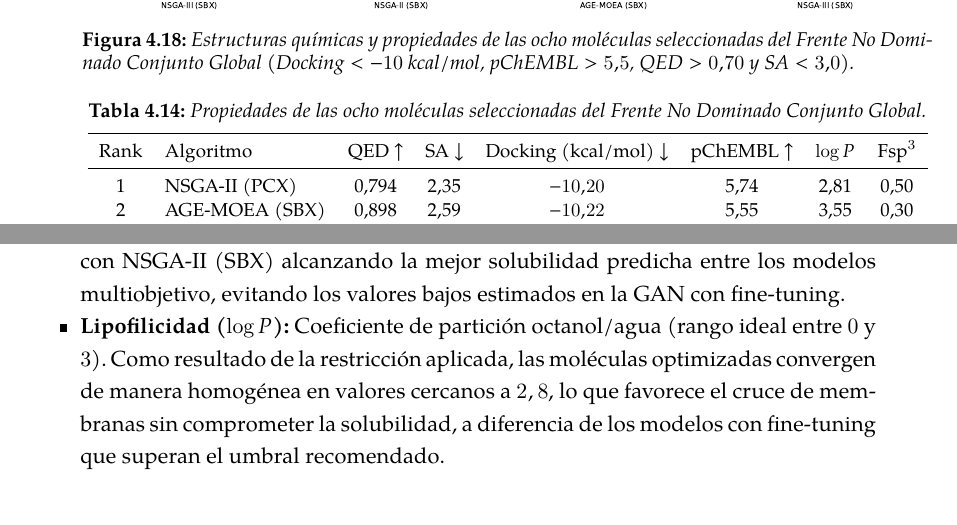
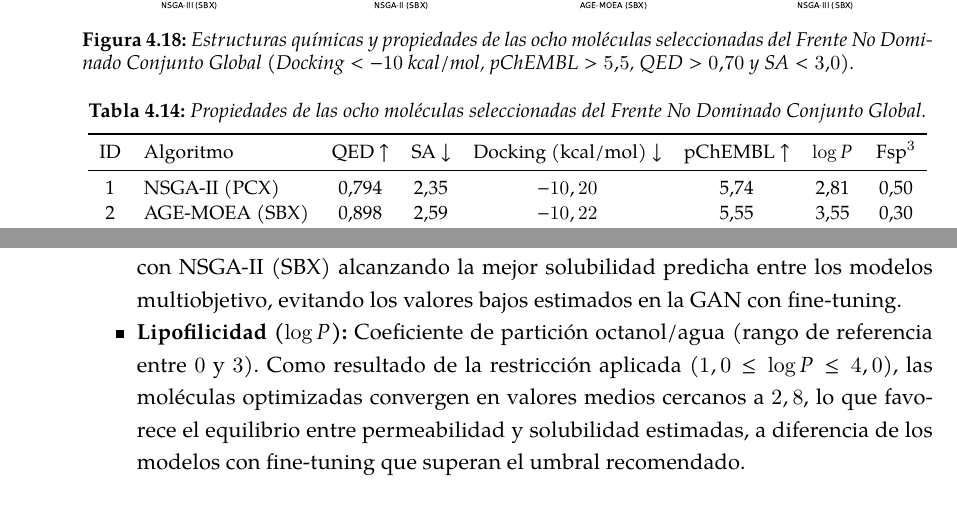
Before and after one commit to cepmcs/Tesina_Esqueleto, a LaTeX thesis (UMUthesis.tex, which reads Chapters/04-Resultados.tex, Chapters/Tables/mrp1/tab_candidatas_mrp1.tex): two parts of pages 103 and 108 of 148 before the commit and two parts of pages 103 and 109 of 148 after it, joined at a grey line, cut so that both start at the same text. Compiled offline with XeLaTeX; a LaTeX package or settings file that is missing is left out.

Commit message:
docs: refine methodology details and results descriptions in thesis chapters

```diff
--- a/Chapters/04-Resultados.tex
+++ b/Chapters/04-Resultados.tex
@@ -694,7 +694,7 @@ La Figura~\ref{fig:admet_ranks} muestra las distribuciones de densidad KDE para
 \paragraph{Propiedades Fisicoquímicas.}
 \begin{itemize}
     \item \textbf{Solubilidad Acuosa (Solubility\_AqSolDB):} Solubilidad estimada en $\log(\text{mol/L})$, donde valores entre $-4$ y $-2$ indican solubilidad moderada y $<-4$ baja solubilidad. Las configuraciones multiobjetivo se mantienen dentro del rango moderado, con \acrshort{nsga2} (SBX) alcanzando la mejor solubilidad predicha entre los modelos multiobjetivo, evitando los valores bajos estimados en la GAN con fine-tuning.
-    \item \textbf{Lipofilicidad ($\log P$):} Coeficiente de partición octanol/agua (rango ideal entre $0$ y $3$). Como resultado de la restricción aplicada, las moléculas optimizadas convergen de manera homogénea en valores cercanos a $2,8$, lo que favorece el cruce de membranas sin comprometer la solubilidad, a diferencia de los modelos con fine-tuning que superan el umbral recomendado.
+    \item \textbf{Lipofilicidad ($\log P$):} Coeficiente de partición octanol/agua (rango de referencia entre $0$ y $3$). Como resultado de la restricción aplicada ($1,0 \le \log P \le 4,0$), las moléculas optimizadas convergen en valores medios cercanos a $2,8$, lo que favorece el equilibrio entre permeabilidad y solubilidad estimadas, a diferencia de los modelos con fine-tuning que superan el umbral recomendado.
 \end{itemize}
 
 \needspace{4\baselineskip}
--- a/Chapters/Tables/mrp1/tab_candidatas_mrp1.tex
+++ b/Chapters/Tables/mrp1/tab_candidatas_mrp1.tex
@@ -5,16 +5,16 @@
 \resizebox{\textwidth}{!}{
 \begin{tabular}{clcccccc}
 \toprule
-Rank & Algoritmo & QED $\uparrow$ & SA $\downarrow$ & Docking (kcal/mol) $\downarrow$ & pChEMBL $\uparrow$ & $\log P$ & $\text{Fsp}^3$ \\
+ID & Algoritmo & QED $\uparrow$ & SA $\downarrow$ & Docking (kcal/mol) $\downarrow$ & pChEMBL $\uparrow$ & $\log P$ & $\text{Fsp}^3$ \\
 \midrule
-1 & NSGA-II (PCX) & 0,794 & 2,35 & $-10.20$ & 5,74 & 2,81 & 0,50 \\
-2 & AGE-MOEA (SBX) & 0,898 & 2,59 & $-10.22$ & 5,55 & 3,55 & 0,30 \\
-3 & NSGA-III (SBX) & 0,748 & 2,57 & $-10.20$ & 5,79 & 2,52 & 0,32 \\
-4 & NSGA-III (SBX) & 0,835 & 2,42 & $-10.10$ & 5,50 & 1,61 & 0,53 \\
-5 & NSGA-III (SBX) & 0,714 & 2,18 & $-10.32$ & 5,78 & 3,82 & 0,32 \\
-6 & NSGA-II (SBX) & 0,843 & 2,85 & $-10.28$ & 5,52 & 2,85 & 0,55 \\
-7 & AGE-MOEA (SBX) & 0,716 & 2,35 & $-10.23$ & 5,78 & 2,23 & 0,33 \\
-8 & NSGA-III (SBX) & 0,751 & 2,43 & $-10.67$ & 5,56 & 3,26 & 0,35 \\
+1 & NSGA-II (PCX) & 0,794 & 2,35 & $-10,20$ & 5,74 & 2,81 & 0,50 \\
+2 & AGE-MOEA (SBX) & 0,898 & 2,59 & $-10,22$ & 5,55 & 3,55 & 0,30 \\
+3 & NSGA-III (SBX) & 0,748 & 2,57 & $-10,20$ & 5,79 & 2,52 & 0,32 \\
+4 & NSGA-III (SBX) & 0,835 & 2,42 & $-10,10$ & 5,50 & 1,61 & 0,53 \\
+5 & NSGA-III (SBX) & 0,714 & 2,18 & $-10,32$ & 5,78 & 3,82 & 0,32 \\
+6 & NSGA-II (SBX) & 0,843 & 2,85 & $-10,28$ & 5,52 & 2,85 & 0,55 \\
+7 & AGE-MOEA (SBX) & 0,716 & 2,35 & $-10,23$ & 5,78 & 2,23 & 0,33 \\
+8 & NSGA-III (SBX) & 0,751 & 2,43 & $-10,67$ & 5,56 & 3,26 & 0,35 \\
 \bottomrule
 \end{tabular}
 }
```
Also changed, not shown: Chapters/03-Metodologia.tex (+1 -1 lines), Chapters/04-Resultados.tex (10 more changed lines), 1 other file.
